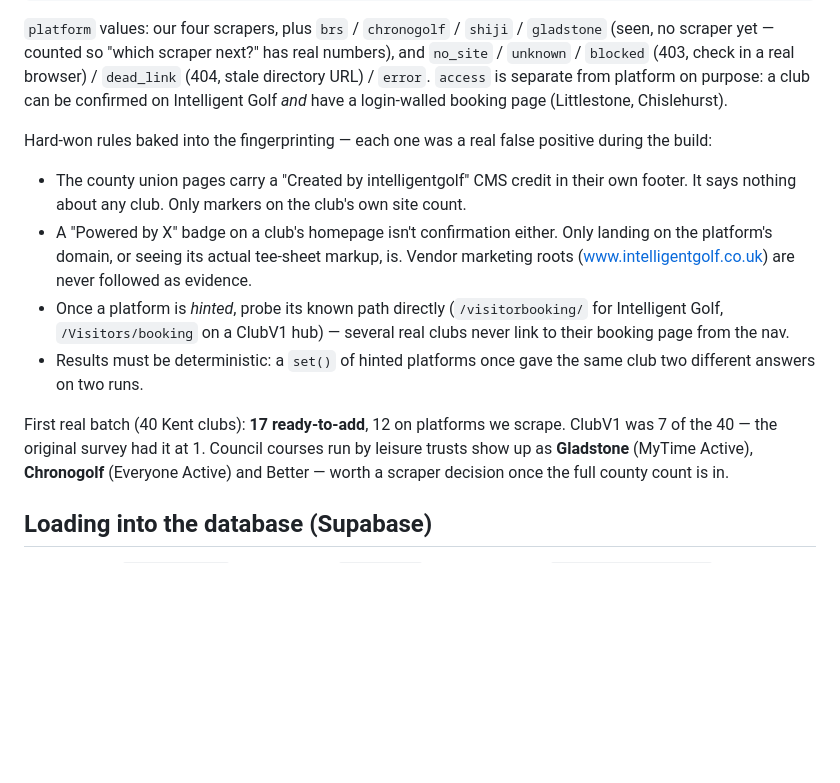
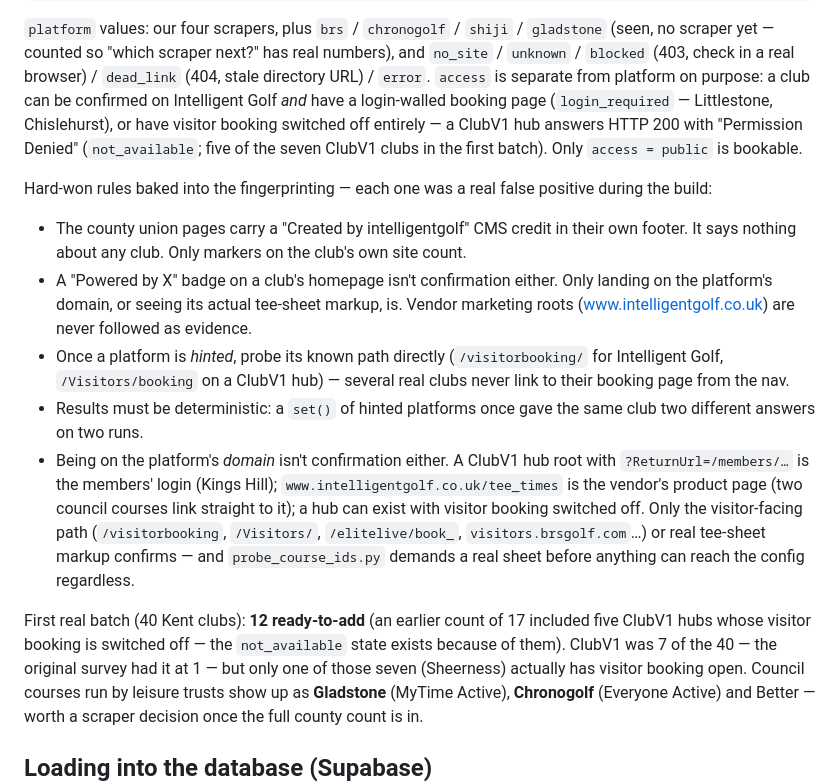
Before and after one commit to joechaplin1988/golfapp, a Markdown page: README.md, the part around the change. Drawn GitHub-style; blank space fills up the shorter version.

Commit message:
docs: correct first-batch numbers (12 ready, not 17); document not_available and the visitor-path rule
Co-Authored-By: Claude Fable 5.1 <noreply@anthropic.com>

```diff
--- a/README.md
+++ b/README.md
@@ -166,7 +166,10 @@ git add clubs_config.csv && git commit -m "add clubs" && git push
 real numbers), and `no_site` / `unknown` / `blocked` (403, check in a real
 browser) / `dead_link` (404, stale directory URL) / `error`. `access` is
 separate from platform on purpose: a club can be confirmed on Intelligent
-Golf *and* have a login-walled booking page (Littlestone, Chislehurst).
+Golf *and* have a login-walled booking page (`login_required` — Littlestone,
+Chislehurst), or have visitor booking switched off entirely — a ClubV1 hub
+answers HTTP 200 with "Permission Denied" (`not_available`; five of the
+seven ClubV1 clubs in the first batch). Only `access = public` is bookable.
 
 Hard-won rules baked into the fingerprinting — each one was a real false
 positive during the build:
@@ -182,9 +185,20 @@ positive during the build:
   hub) — several real clubs never link to their booking page from the nav.
 - Results must be deterministic: a `set()` of hinted platforms once gave the
   same club two different answers on two runs.
+- Being on the platform's *domain* isn't confirmation either. A ClubV1 hub
+  root with `?ReturnUrl=/members/…` is the members' login (Kings Hill);
+  `www.intelligentgolf.co.uk/tee_times` is the vendor's product page (two
+  council courses link straight to it); a hub can exist with visitor booking
+  switched off. Only the visitor-facing path (`/visitorbooking`,
+  `/Visitors/`, `/elitelive/book_`, `visitors.brsgolf.com`…) or real
+  tee-sheet markup confirms — and `probe_course_ids.py` demands a real sheet
+  before anything can reach the config regardless.
 
-First real batch (40 Kent clubs): **17 ready-to-add**, 12 on platforms we
-scrape. ClubV1 was 7 of the 40 — the original survey had it at 1. Council
+First real batch (40 Kent clubs): **12 ready-to-add** (an earlier count of
+17 included five ClubV1 hubs whose visitor booking is switched off — the
+`not_available` state exists because of them). ClubV1 was 7 of the 40 — the
+original survey had it at 1 — but only one of those seven (Sheerness)
+actually has visitor booking open. Council
 courses run by leisure trusts show up as **Gladstone** (MyTime Active),
 **Chronogolf** (Everyone Active) and Better — worth a scraper decision once
 the full county count is in.
```
